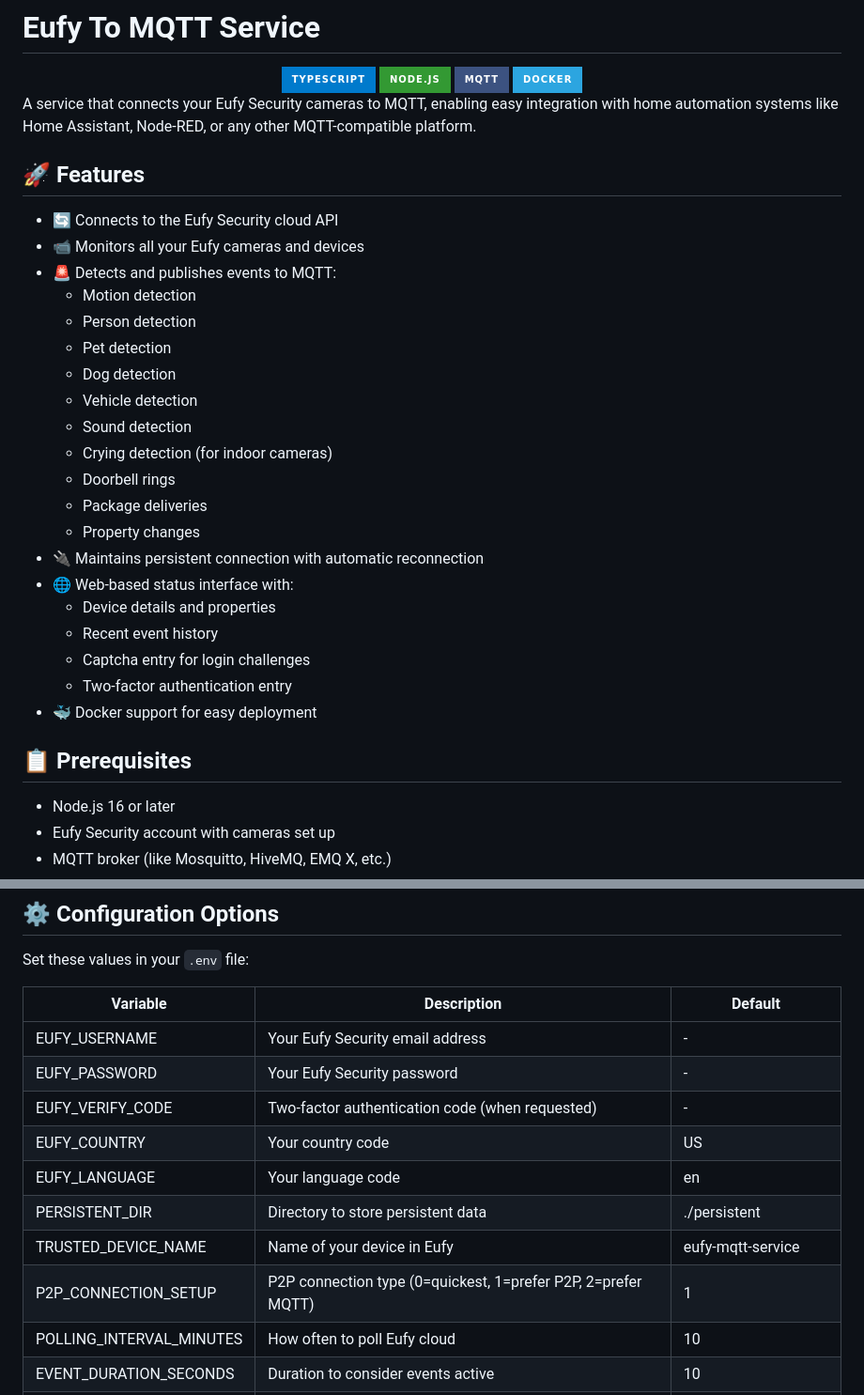
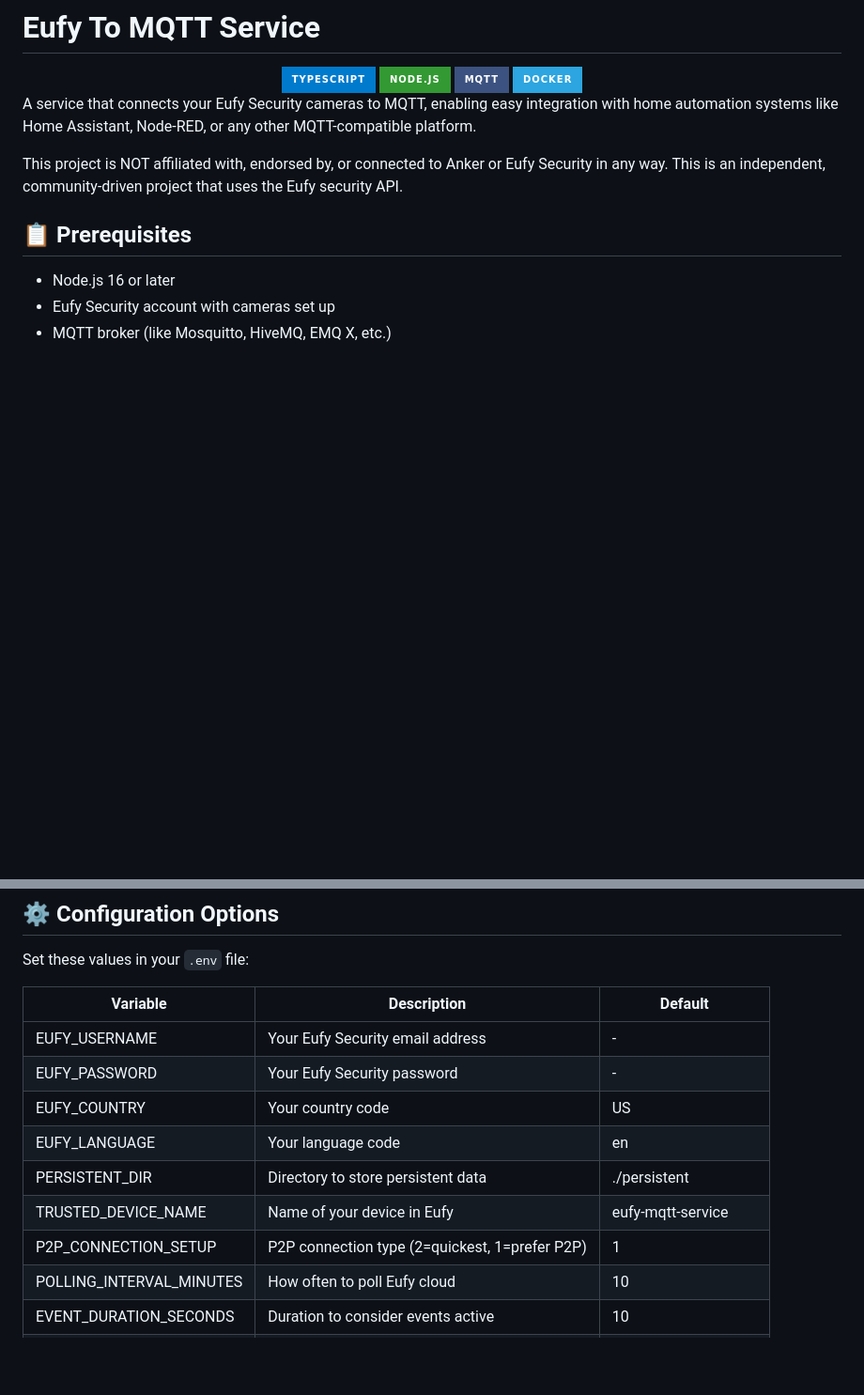
Before and after one commit to timothydodd/eufy-mqtt-service, a Markdown page: README.md, 2 parts joined by grey strips. Shown at 94% size. GitHub-like rendering; badges without logos; blank space fills up the shorter version.

```diff
--- a/README.md
+++ b/README.md
@@ -9,28 +9,8 @@
 
 A service that connects your Eufy Security cameras to MQTT, enabling easy integration with home automation systems like Home Assistant, Node-RED, or any other MQTT-compatible platform.
 
-## 🚀 Features
+This project is NOT affiliated with, endorsed by, or connected to Anker or Eufy Security in any way. This is an independent, community-driven project that uses the Eufy security API.
 
-- 🔄 Connects to the Eufy Security cloud API
-- 📹 Monitors all your Eufy cameras and devices
-- 🚨 Detects and publishes events to MQTT:
-  - Motion detection
-  - Person detection
-  - Pet detection
-  - Dog detection
-  - Vehicle detection
-  - Sound detection
-  - Crying detection (for indoor cameras)
-  - Doorbell rings
-  - Package deliveries
-  - Property changes
-- 🔌 Maintains persistent connection with automatic reconnection
-- 🌐 Web-based status interface with:
-  - Device details and properties
-  - Recent event history
-  - Captcha entry for login challenges
-  - Two-factor authentication entry
-- 🐳 Docker support for easy deployment
 
 ## 📋 Prerequisites
 
@@ -176,12 +156,11 @@ Set these values in your `.env` file:
 |----------|-------------|---------|
 | EUFY_USERNAME | Your Eufy Security email address | - |
 | EUFY_PASSWORD | Your Eufy Security password | - |
-| EUFY_VERIFY_CODE | Two-factor authentication code (when requested) | - |
 | EUFY_COUNTRY | Your country code | US |
 | EUFY_LANGUAGE | Your language code | en |
 | PERSISTENT_DIR | Directory to store persistent data | ./persistent |
 | TRUSTED_DEVICE_NAME | Name of your device in Eufy | eufy-mqtt-service |
-| P2P_CONNECTION_SETUP | P2P connection type (0=quickest, 1=prefer P2P, 2=prefer MQTT)| 1 |
+| P2P_CONNECTION_SETUP | P2P connection type (2=quickest, 1=prefer P2P)| 1 |
 | POLLING_INTERVAL_MINUTES | How often to poll Eufy cloud | 10 |
 | EVENT_DURATION_SECONDS | Duration to consider events active | 10 |
 | ACCEPT_INVITATIONS | Whether to accept device sharing invitations | false |
```
